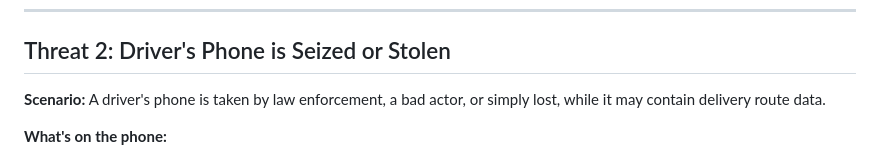
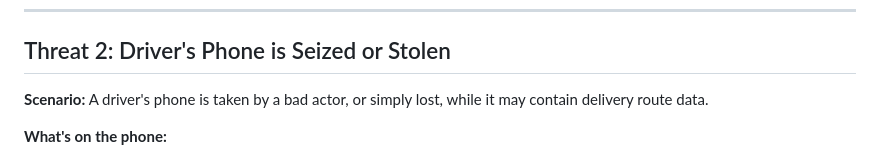
Before and after one commit to genghis/safecare, a Markdown page: docs/THREAT-MODEL.md, the part around the change. GitHub-like rendering.

```diff
--- a/docs/THREAT-MODEL.md
+++ b/docs/THREAT-MODEL.md
@@ -48,7 +48,7 @@ SafeCare assumes the worst: that any device, account, or service provider WILL b
 
 ## Threat 2: Driver's Phone is Seized or Stolen
 
-**Scenario:** A driver's phone is taken by law enforcement, a bad actor, or simply lost, while it may contain delivery route data.
+**Scenario:** A driver's phone is taken by a bad actor, or simply lost, while it may contain delivery route data.
 
 **What's on the phone:**
 - The PWA with cached route data (addresses, names, lat/lng)
```
